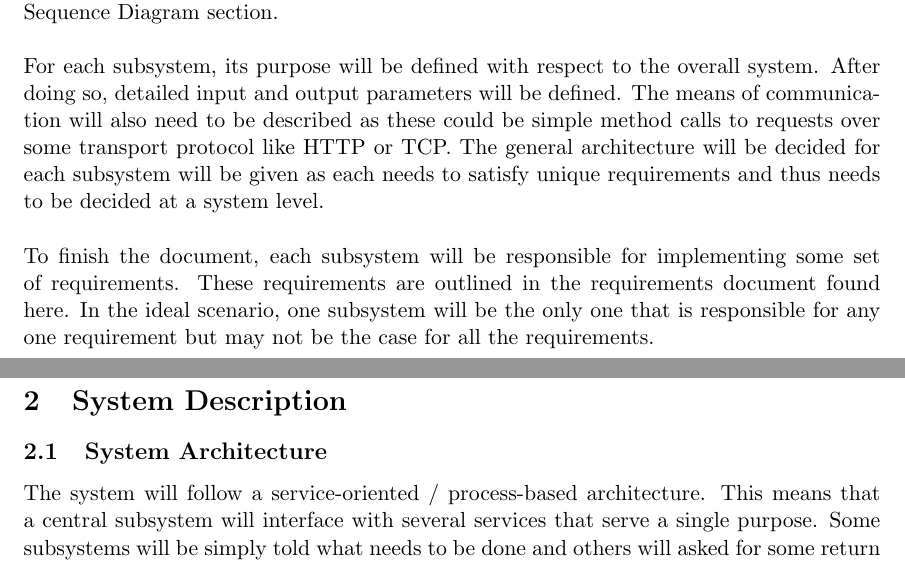
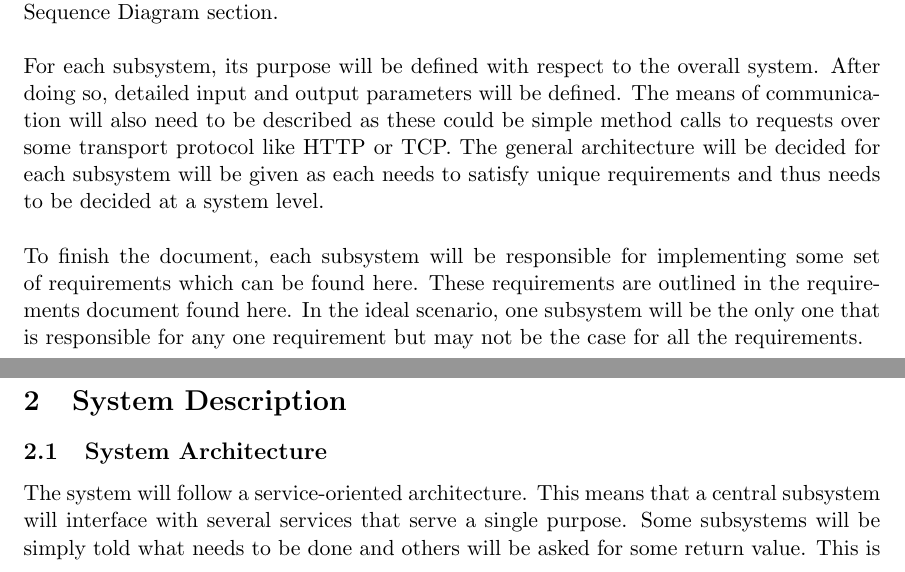
Before and after one commit to ChristopherMcDonald/SoftwareTronCapstone, a LaTeX document (documentation/SystemDesign/Design.tex): two parts of pages 4 and 6 of 19, joined at a grey line, cut so that both start at the same text. Compiled offline with pdfLaTeX.

Commit message:
typo and linked reqs

```diff
--- a/documentation/SystemDesign/Design.tex
+++ b/documentation/SystemDesign/Design.tex
@@ -83,7 +85,7 @@ The project started at the beginning of the Fall 2017 academic term and will con
 \subsection{Document Overview}
 This document will cover the entire system from a high level point of view. This means the system will be decomposed into subsystems which each have their own responsibilities and design. The subsystems will have their intended input, expected output and description of how the module will be used. In further documentation, each will be designed in a way which is abstracted from this document's perspective. The expected use cases will also be detailed to understand the expectations of the user and how each subsystem interacts with another. A more detailed view of this including timing as a factor will be detailed in the Sequence Diagram section. \\ \\
 For each subsystem, its purpose will be defined with respect to the overall system. After doing so, detailed input and output parameters will be defined. The means of communication will also need to be described as these could be simple method calls to requests over some transport protocol like HTTP or TCP. The general architecture will be decided for each subsystem will be given as each needs to satisfy unique requirements and thus needs to be decided at a system level. \\ \\
-To finish the document, each subsystem will be responsible for implementing some set of requirements. These requirements are outlined in the requirements document found here. % TODO link
+To finish the document, each subsystem will be responsible for implementing some set of requirements which can be found \href{../Requirements/Requirements.pdf}{here}. These requirements are outlined in the requirements document found here.
 In the ideal scenario, one subsystem will be the only one that is responsible for any one requirement but may not be the case for all the requirements.
 \subsection{Naming Conventions and Terminology}
 \label{sec:definitions}
@@ -114,7 +116,7 @@ In order to make the project feasible within the time constraint imposed on the
 After the user has returned a shot from the system, the system will not make any attempts to return a shot that is likely to be returned given the user's returns. This is to give the system the ability to focus on a particular type of shot the user is the least proficient at returning. The characteristics of the shot following any return will be determined by the system's mode and the proficiency of the player if available.
 \section{System Description}
 \subsection{System Architecture}
-The system will follow a service-oriented / process-based architecture. This means that a central subsystem will interface with several services that serve a single purpose. Some subsystems will be simply told what needs to be done and others will asked for some return value. This is done to implement separation of concerns where one subsystem doesn't know everything about the system and only what is necessary to satisfy their requirements. It also allows for easy increments of versioning, where one subsystem can be used as long as it is functional and easily swapped out for a newer version with extra features or increased performance. Moreover, this system has heavy timing constraints and an unpredictable environment so some actions must be taken in absence of a service's response. For example, the computer vision may take longer to track a ball depending on its trajectory where the system must shoot another ball in order to keep the user engaged.
+The system will follow a service-oriented architecture. This means that a central subsystem will interface with several services that serve a single purpose. Some subsystems will be simply told what needs to be done and others will be asked for some return value. This is done to implement separation of concerns where one subsystem doesn't know everything about the system and only what is necessary to satisfy their requirements. It also allows for easy increments of versioning, where one subsystem can be used as long as it is functional and easily swapped out for a newer version with extra features or increased performance. Moreover, this system has heavy timing constraints and an unpredictable environment so some actions must be taken in absence of a service's response. For example, the computer vision may take longer to track a ball depending on its trajectory where the system must shoot another ball in order to keep the user engaged.
 \subsection{Subsystems}
 The system will be broken down into the subsystems with the following purposes: general managing of subsystems, computer vision to detect returns, shot recommendation, model the shot's trajectory, optimize the distance travelled by the shooting mechanism, store the data, take input and output from the user and shooting the ball toward the user. The diagram for this breakdown can be found in Figure \ref{fig:sub}.
 \begin{figure}[H]
```
Also changed, not shown: documentation/SystemDesign/Design.pdf, src/PycharmProjects/untitled/ball.png (added), documentation/SystemDesign/Design.tex (2 more changed lines), 1 other file.
